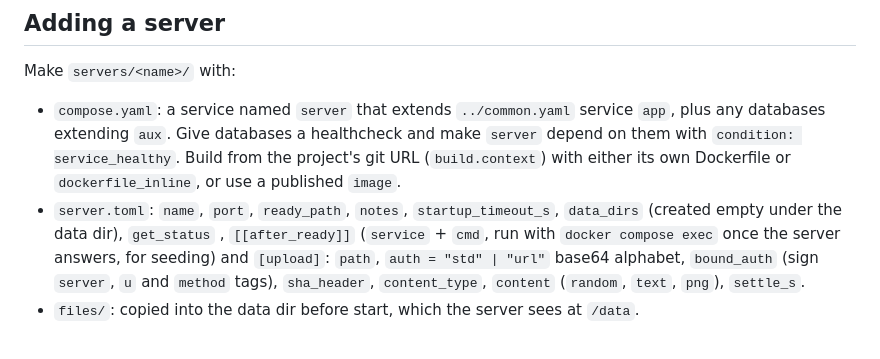
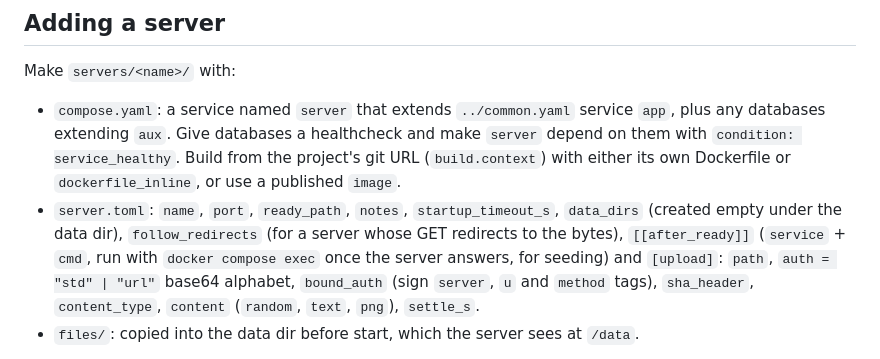
Before and after one commit to v0l/blossom-bench, a Markdown page: README.md, the part around the change. Rendered like a GitHub page.

Commit message:
Fix README field name

```diff
--- a/README.md
+++ b/README.md
@@ -59,7 +59,7 @@ Make `servers/<name>/` with:
   (`build.context`) with either its own Dockerfile or `dockerfile_inline`, or use a
   published `image`.
 - `server.toml`: `name`, `port`, `ready_path`, `notes`, `startup_timeout_s`, `data_dirs`
-  (created empty under the data dir), `get_status` , `[[after_ready]]` (`service` + `cmd`, run with `docker compose exec` once the
+  (created empty under the data dir), `follow_redirects` (for a server whose GET redirects to the bytes), `[[after_ready]]` (`service` + `cmd`, run with `docker compose exec` once the
   server answers, for seeding) and `[upload]`: `path`, `auth = "std" | "url"` base64
   alphabet, `bound_auth` (sign `server`, `u` and `method` tags), `sha_header`,
   `content_type`, `content` (`random`, `text`, `png`), `settle_s`.
```
